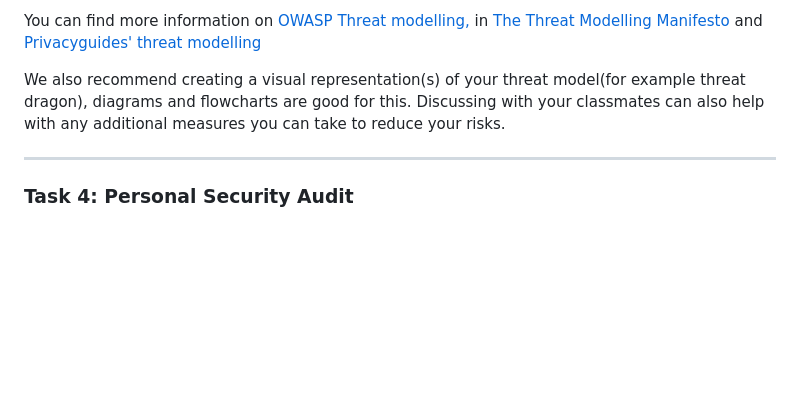
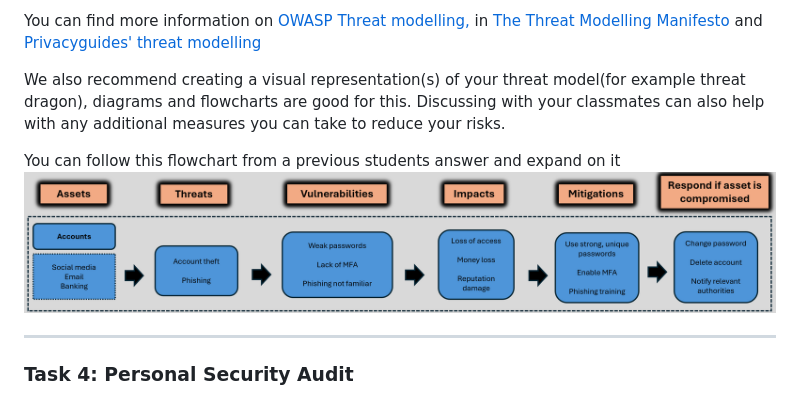
Before and after one commit to ouspg/SecurityEngineering, a Markdown page: Week1_Threats/README.md, the part around the change. Rendered like a GitHub page; blank space fills up the shorter version.

Commit message:
Example Flowchart

```diff
--- a/Week1_Threats/README.md
+++ b/Week1_Threats/README.md
@@ -139,6 +139,9 @@ You can find more information on [OWASP Threat modelling,](https://owasp.org/www
 
 We also recommend creating a visual representation(s) of your threat model(for example threat dragon), diagrams and flowcharts are good for this. Discussing with your classmates can also help with any additional measures you can take to reduce your risks.
 
+You can follow this flowchart from a previous students answer and expand on it
+![Example Personal Threat Model](PersonalThreatModelExampleFlowchart.png)
+
 ---
 
 ### Task 4: Personal Security Audit
```
